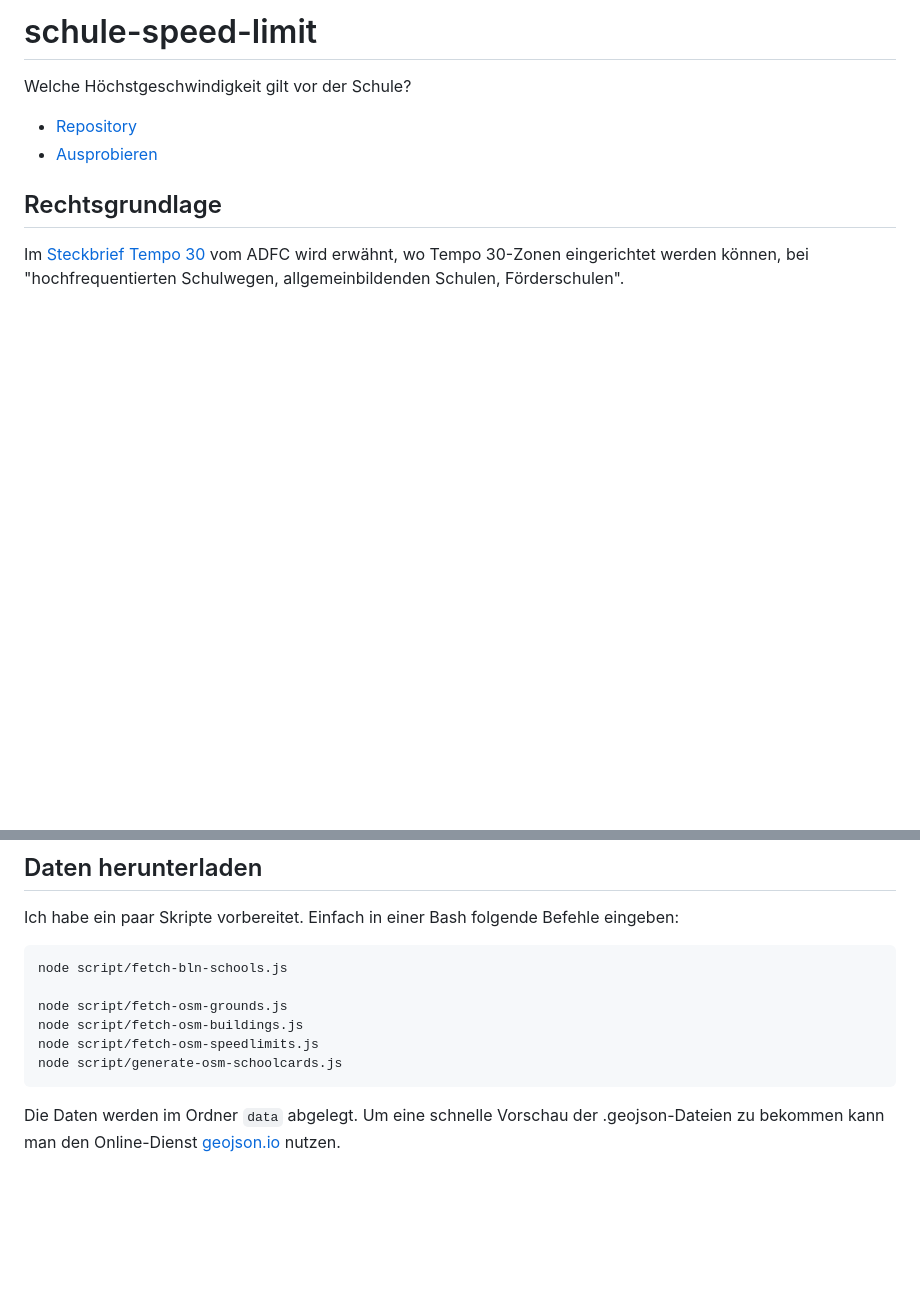
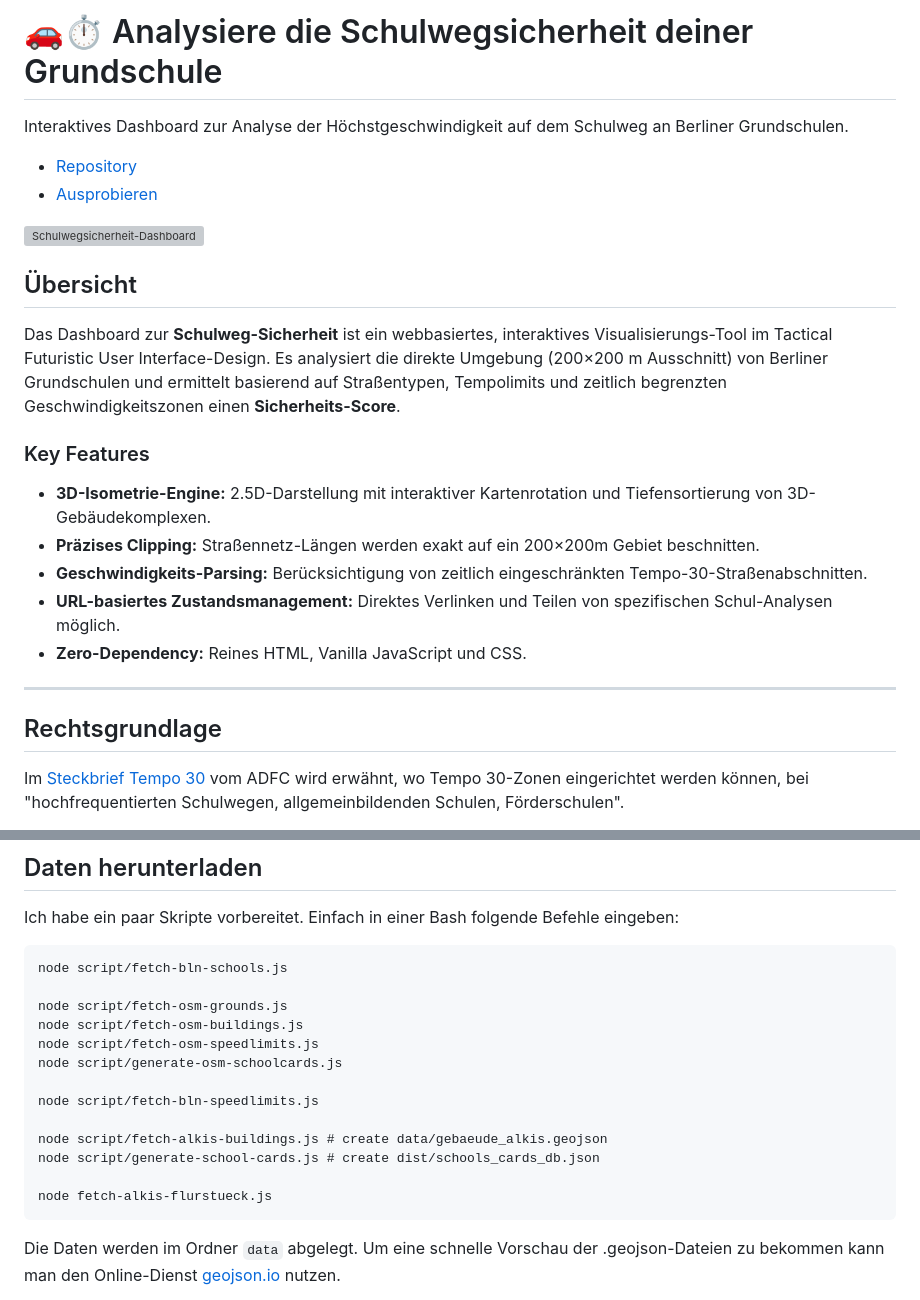
Before and after one commit to tursics/schule-speed-limit, a Markdown page: README.md, 2 parts joined by grey strips. Rendered like a GitHub page; blank space fills up the shorter version; grey boxes are pictures that could not be loaded.

Commit message:
#13 add key features

````diff
--- a/README.md
+++ b/README.md
@@ -1,9 +1,25 @@
-# schule-speed-limit
+# 🚗⏱️ Analysiere die Schulwegsicherheit deiner Grundschule
 
-Welche Höchstgeschwindigkeit gilt vor der Schule?
+Interaktives Dashboard zur Analyse der Höchstgeschwindigkeit auf dem Schulweg an Berliner Grundschulen.
 
 - [Repository](https://github.com/tursics/schule-speed-limit)
 - [Ausprobieren](https://tursics.github.io/schule-speed-limit/)
+
+![Schulwegsicherheit-Dashboard](https://raw.githubusercontent.com/tursics/schule-speed-limit/refs/heads/main/docs/preview-dashboard.png)
+
+## Übersicht
+
+Das Dashboard zur **Schulweg-Sicherheit** ist ein webbasiertes, interaktives Visualisierungs-Tool im Tactical Futuristic User Interface-Design. Es analysiert die direkte Umgebung (200×200 m Ausschnitt) von Berliner Grundschulen und ermittelt basierend auf Straßentypen, Tempolimits und zeitlich begrenzten Geschwindigkeitszonen einen **Sicherheits-Score**.
+
+### Key Features
+
+- **3D-Isometrie-Engine:** 2.5D-Darstellung mit interaktiver Kartenrotation und Tiefensortierung von 3D-Gebäudekomplexen.
+- **Präzises Clipping:** Straßennetz-Längen werden exakt auf ein 200×200m Gebiet beschnitten.
+- **Geschwindigkeits-Parsing:** Berücksichtigung von zeitlich eingeschränkten Tempo-30-Straßenabschnitten.
+- **URL-basiertes Zustandsmanagement:** Direktes Verlinken und Teilen von spezifischen Schul-Analysen möglich.
+- **Zero-Dependency:** Reines HTML, Vanilla JavaScript und CSS.
+
+---
 
 ## Rechtsgrundlage
 
@@ -65,6 +81,13 @@ node script/fetch-osm-grounds.js
 node script/fetch-osm-buildings.js
 node script/fetch-osm-speedlimits.js
 node script/generate-osm-schoolcards.js
+
+node script/fetch-bln-speedlimits.js
+
+node script/fetch-alkis-buildings.js # create data/gebaeude_alkis.geojson
+node script/generate-school-cards.js # create dist/schools_cards_db.json
+
+node fetch-alkis-flurstueck.js
 ```
 
 Die Daten werden im Ordner `data` abgelegt. Um eine schnelle Vorschau der .geojson-Dateien zu bekommen kann man den Online-Dienst [geojson.io](https://geojson.io/) nutzen.
````
